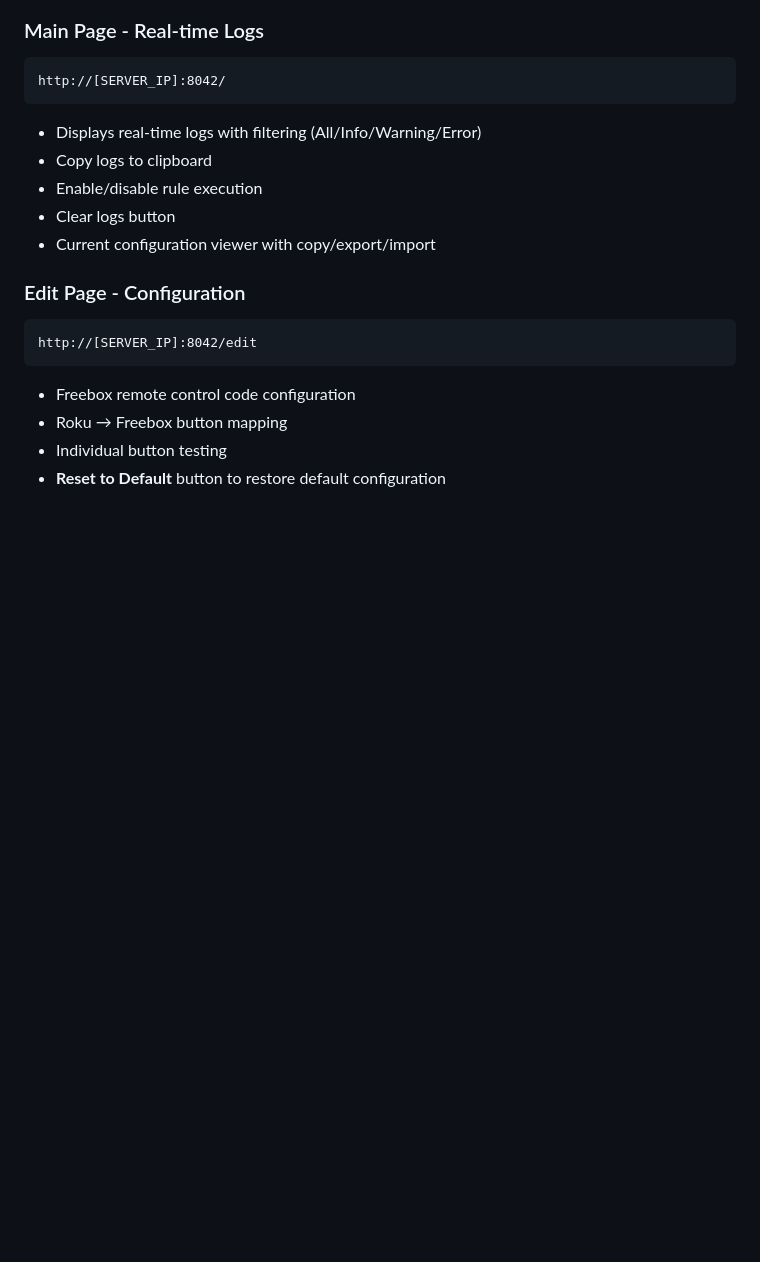
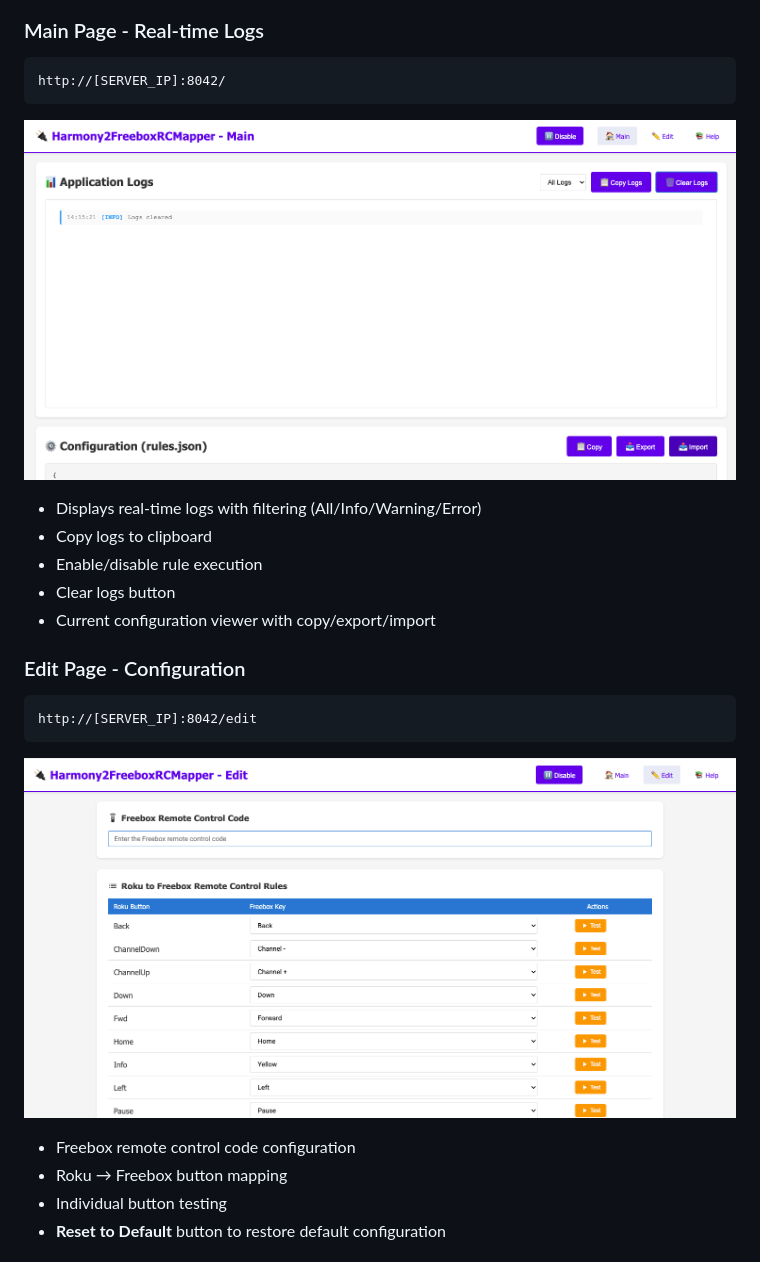
Before and after one commit to albanvn/Harmony2FreeboxRCMapper, a Markdown page: README_en.md, the part around the change. Drawn GitHub-style; pictures changed too: Edit.png (added), Main.png (added); blank space fills up the shorter version.

````diff
--- a/README_en.md
+++ b/README_en.md
@@ -145,6 +145,9 @@ The server exposes several web pages:
 ```
 http://[SERVER_IP]:8042/
 ```
+
+![Home page](./Main.png)
+
 - Displays real-time logs with filtering (All/Info/Warning/Error)
 - Copy logs to clipboard
 - Enable/disable rule execution
@@ -155,6 +158,9 @@ http://[SERVER_IP]:8042/
 ```
 http://[SERVER_IP]:8042/edit
 ```
+
+![Edit Page](./Edit.png)
+
 - Freebox remote control code configuration
 - Roku → Freebox button mapping
 - Individual button testing
````
Also changed, not shown: README.md (+9 -2 lines).
